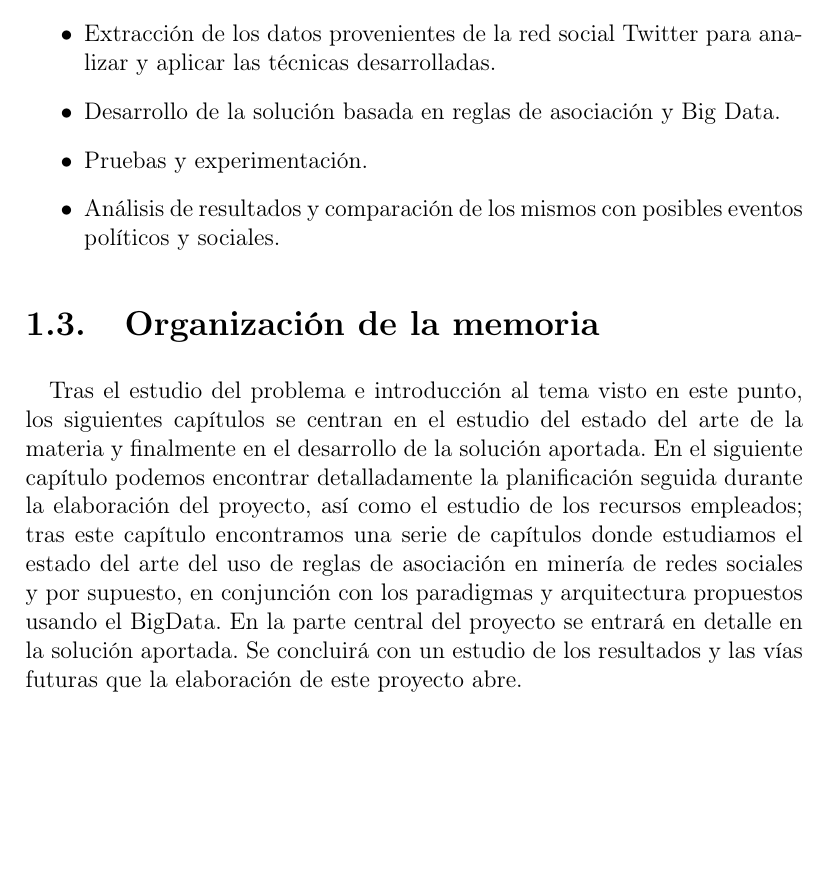
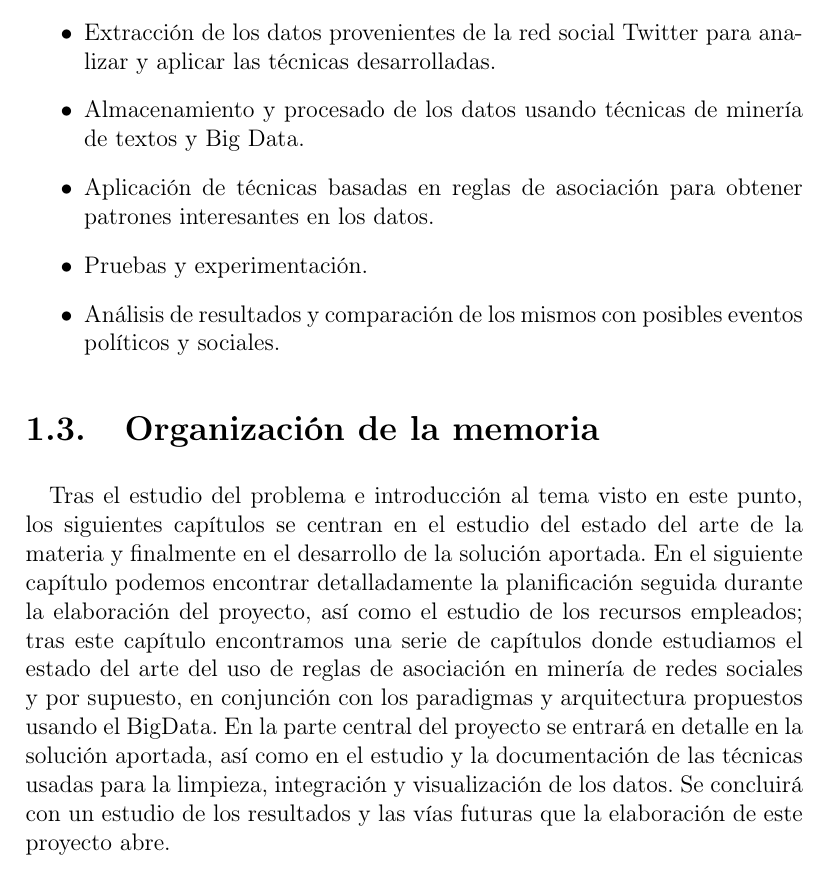
Before and after one commit to joseangeldiazg/TFM, a LaTeX book (documentacion/Principal.tex, which reads documentacion/Capitulo1/capitulo1.tex): part of page 9 of 40, cut so that both start at the same text. Compiled offline with pdfLaTeX; the source files are stored in an older character set and shown here as Unicode.

Commit message:
Retocado capítulo 1.

```diff
--- a/documentacion/Capitulo1/capitulo1.tex
+++ b/documentacion/Capitulo1/capitulo1.tex
@@ -35,7 +35,8 @@ Este objetivo a su vez podemos desgranarlo en objetivos con menos granularidad,
 	\item Obtención de información sobre la minería de redes sociales, el análisis de tendencias y las técnicas de Big Data aplicadas en estos campos anteriormente.
 	\item Estudio del estado del arte en el campo del análisis de tendencias y los paradigmas del Big Data sobre el mismo.
 	\item Extracción de los datos provenientes de la red social Twitter para analizar y aplicar las técnicas desarrolladas.
-	\item Desarrollo de la solución basada en reglas de asociación y Big Data.
+	\item Almacenamiento y procesado de los datos usando técnicas de minería de textos y Big Data.
+	\item Aplicación de técnicas basadas en reglas de asociación para obtener patrones interesantes en los datos.
 	\item Pruebas y experimentación.
 	\item Análisis de resultados y comparación de los mismos con posibles eventos políticos y sociales.
 \end{itemize}
@@ -43,7 +44,7 @@ Este objetivo a su vez podemos desgranarlo en objetivos con menos granularidad,
 
 \section{Organización de la memoria}
 
-Tras el estudio del problema e introducción al tema visto en este punto, los siguientes capítulos se centran en el estudio del estado del arte de la materia y finalmente en el  desarrollo de la solución aportada. En el siguiente capítulo podemos encontrar detalladamente la planificación seguida durante la elaboración del proyecto, así como el estudio de los recursos empleados; tras este capítulo encontramos una serie de capítulos donde estudiamos el estado del arte del uso de reglas de asociación en minería de redes sociales y por supuesto, en conjunción con los paradigmas y arquitectura propuestos usando el BigData. En la parte central del proyecto se entrará en detalle en la solución aportada. Se concluirá con un estudio de los resultados y las vías futuras que la elaboración de este proyecto abre.
+Tras el estudio del problema e introducción al tema visto en este punto, los siguientes capítulos se centran en el estudio del estado del arte de la materia y finalmente en el  desarrollo de la solución aportada. En el siguiente capítulo podemos encontrar detalladamente la planificación seguida durante la elaboración del proyecto, así como el estudio de los recursos empleados; tras este capítulo encontramos una serie de capítulos donde estudiamos el estado del arte del uso de reglas de asociación en minería de redes sociales y por supuesto, en conjunción con los paradigmas y arquitectura propuestos usando el BigData. En la parte central del proyecto se entrará en detalle en la solución aportada, así como en el estudio y la documentación de las técnicas usadas para la limpieza, integración y visualización de los datos. Se concluirá con un estudio de los resultados y las vías futuras que la elaboración de este proyecto abre.
 
 \clearpage
 %---------------------------------------------------
```
Also changed, not shown: documentacion/Prefacio/presentacion.tex (+0 -3 lines), documentacion/Capitulo1/capitulo1.tex (2 more changed lines).
